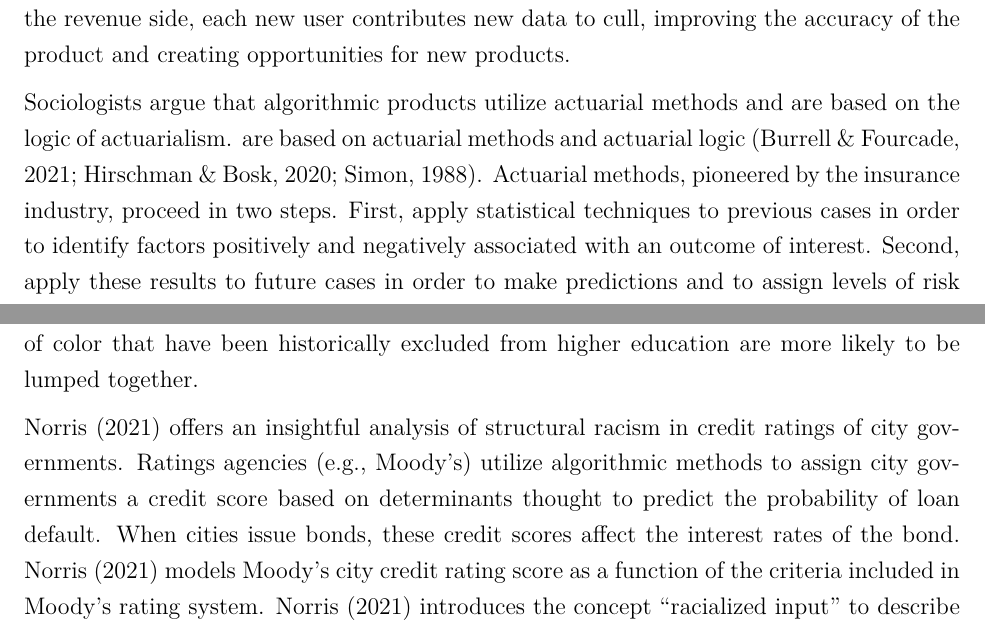
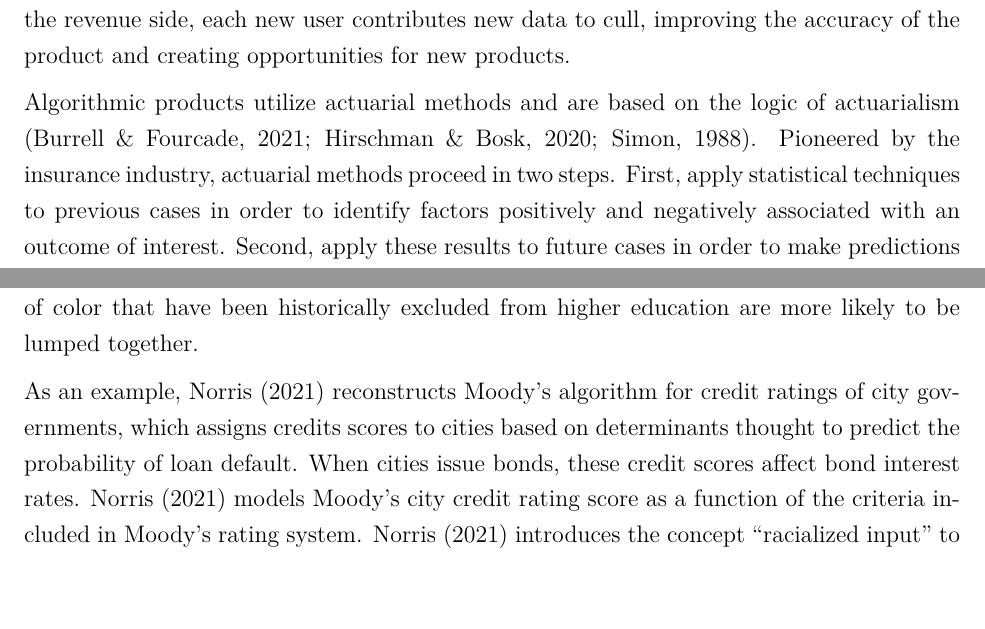
Before and after one commit to ozanj/student_list_hsls, an R Markdown document (text/eepa/eepa_front_end.Rmd): two parts of pages 9 and 11 of 22, joined at a grey line, cut so that both start at the same text, the shorter picture padded with empty space. The pictures show the output file text/eepa/eepa_front_end.pdf that the author committed with the source.

Commit message:
small changes to cf

```diff
--- a/text/eepa/eepa_front_end.Rmd
+++ b/text/eepa/eepa_front_end.Rmd
@@ -131,8 +131,7 @@ The sociology of race defines structural racism as a “a form of systematic rac
 
 @RN4794 (215) define algorithms as "sets of instructions written as code and run on computers." Algorithmic products are attractive to investors because of the way these products scale. On the cost side, the marginal costs of adding more users is low. On the revenue side, each new user contributes new data to cull, improving the accuracy of the product and creating opportunities for new products.
 
-Sociologists argue that algorithmic products utilize actuarial methods and are based on the logic of actuarialism.
-are based on actuarial methods and actuarial logic [@RN4778;@RN4794; @RN4835]. Actuarial methods, pioneered by the insurance industry, proceed in two steps. First, apply statistical techniques to previous cases in order to identify factors positively and negatively associated with an outcome of interest. Second, apply these results to future cases in order to make predictions and to assign levels of risk to each case. Actuarialism is the ideology that equates fairness with risk, as determined by predicted probabilities. Under the logic of actuarialism, individuals or businesses that have characteristics associated with loan default should be charged higher interest rates.
+Algorithmic products utilize actuarial methods and are based on the logic of actuarialism [@RN4778;@RN4794; @RN4835]. Pioneered by the insurance industry, actuarial methods proceed in two steps. First, apply statistical techniques to previous cases in order to identify factors positively and negatively associated with an outcome of interest. Second, apply these results to future cases in order to make predictions and to assign levels of risk to each case. Actuarialism is the ideology that equates fairness with risk, as determined by predicted probabilities. Under the logic of actuarialism, individuals or businesses that have characteristics associated with loan default should be charged higher interest rates.
 
 @RN4794 observes that the adoption of actuarial methods across many industries was buoyed by concerns about racial equity following antidiscrimination legislation in the 1970s. Amidst mounting evidence about the explicit and (more recently) implicit biases of individual decision-makers, actuarial products removed individual discretion and promised standardized, "procedural fairness" based on objective data. @RN4778 argues that actuarial methods can promote racial equity when the prejudice of individual decision-makers is the source of racial inequality. For example, the analysis of residential real estate exchange by @RN4801 found that homes in predominantly white neighborhoods received higher appraisal values than those in non-white neighborhoods because appraisers have discretion in selecting similar comparison homes ("comps") for the valuation. When appraising homes in predominantly white neighborhoods, appraisers tended to restrict "comps" other white neighborhoods -- regardless of geographic proximity to non-white neighborhoods, whereas homes from non-white neighborhoods were appraised against homes in non-white neighborhoods.
 
@@ -140,7 +139,7 @@ However, scholarship from the sociology of race argues that actuarial methods of
 
 A second source of structural racism in actuarial methods -- central to student list products -- is the use of structurally racist inputs. Actuarial products predict future outcomes by modeling the determinants of the outcome using historical data. Even when these models do not explicitly include race, they often include inputs that are correlated with race and that minorities tend to score poorly on because they have been historically excluded from this input. For example, @doi1011 found that a commercial algorithm used by hospital systems under-predicted the health care needs of Black patients because the algorithm used health care costs as a proxy for health needs, but Black patients tend to receive less care relative to their health needs than other patients. Thus, @RN4794 (p. 224) state that "predicting the future on the basis of the past threatens to reify and reproduce existing inequalities of treatment by institutions." Within the College Board suite of student list products, "geodemographic segment" filters classify each high school and neighborhood based on past college-going behaviors. The classification -- based on cluster analysis -- is highly correlated with race because communities of color that have been historically excluded from higher education are more likely to be lumped together.
 
-@RN4786 offers an insightful analysis of structural racism in credit ratings of city governments. Ratings agencies (e.g., Moody's) utilize algorithmic methods to assign city governments a credit score based on determinants thought to predict the probability of loan default. When cities issue bonds, these credit scores affect the interest rates of the bond. @RN4786 models Moody's city credit rating score as a function of the criteria included in Moody's rating system. @RN4786 introduces the concept "racialized input" to describe the use of inputs that appear race-neutral, but actually disadvantage people of color due to historical exclusion. Furthermore, the inclusion of racialized inputs masks structural racism within within actuarial systems because racialized inputs "explain away" the relationship between race and the outcome. The use of "median household income" by Moody's rating system is a racialized input because earning differentials are a function of historical discrimination. When @RN4786 excludes household income from the model, having a larger share of Black residents is negatively associated with city credit rating. When analyses include this racialized input in the model, share of Black residents is no longer associated with city credit rating, thereby masking structural racism within city credit ratings
+As an example, @RN4786 reconstructs Moody's algorithm for credit ratings of city governments, which assigns credits scores to cities based on determinants thought to predict the probability of loan default. When cities issue bonds, these credit scores affect bond interest rates. @RN4786 models Moody's city credit rating score as a function of the criteria included in Moody's rating system. @RN4786 introduces the concept "racialized input" to describe the use of inputs that appear race-neutral, but actually disadvantage people of color due to historical exclusion. Furthermore, the inclusion of racialized inputs masks structural racism within within actuarial systems because racialized inputs "explain away" the relationship between race and the outcome. The use of "median household income" by Moody's rating system is a racialized input because earning differentials are a function of historical discrimination. When @RN4786 excludes household income from the model, having a larger share of Black residents is negatively associated with city credit rating. When analyses include this racialized input in the model, share of Black residents is no longer associated with city credit rating, thereby masking structural racism within city credit ratings
 
 ### Micro-targeting and Market-Segments
 
```
Also changed, not shown: text/eepa/eepa_front_end.pdf, text/eepa/eepa_front_end.Rmd (2 more changed lines).
